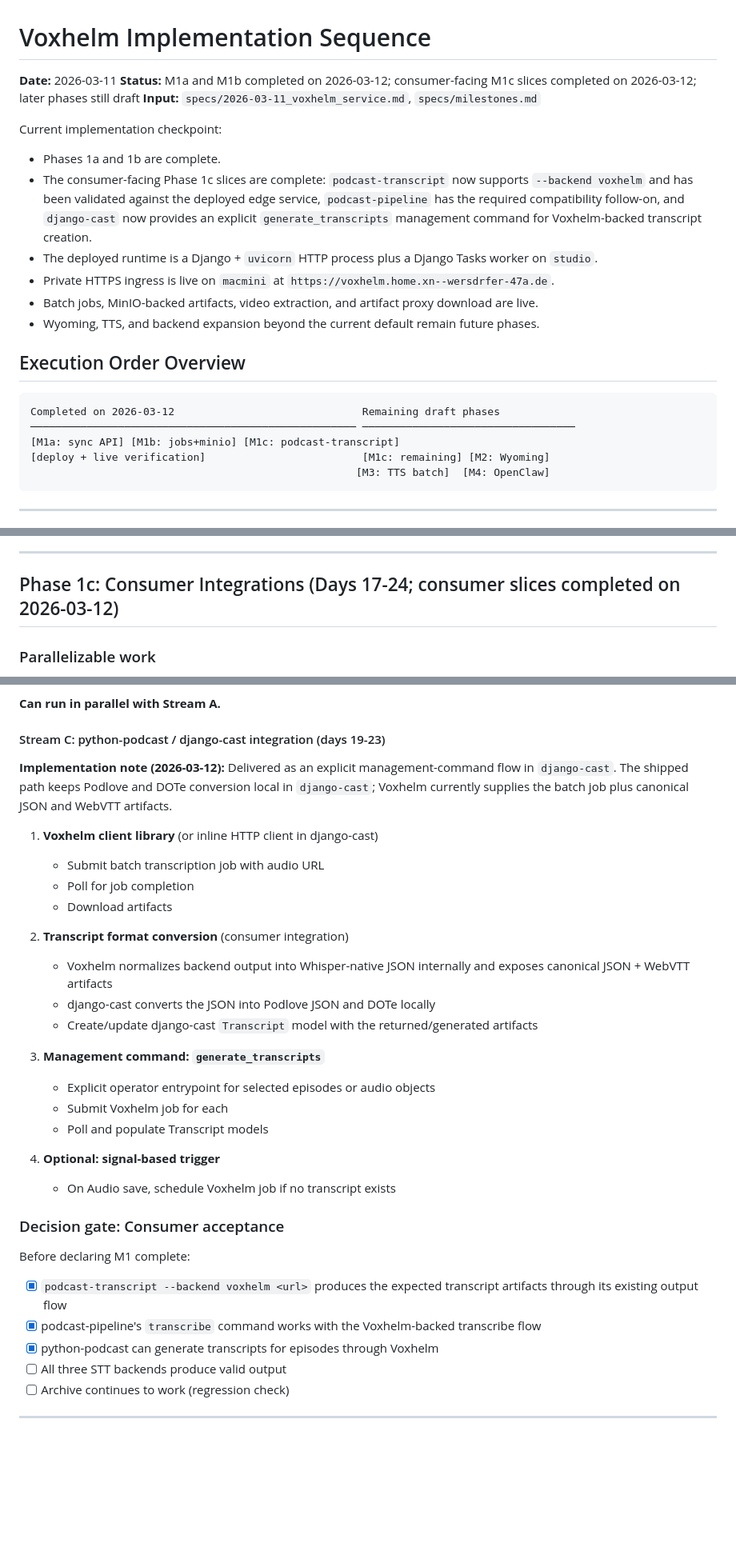
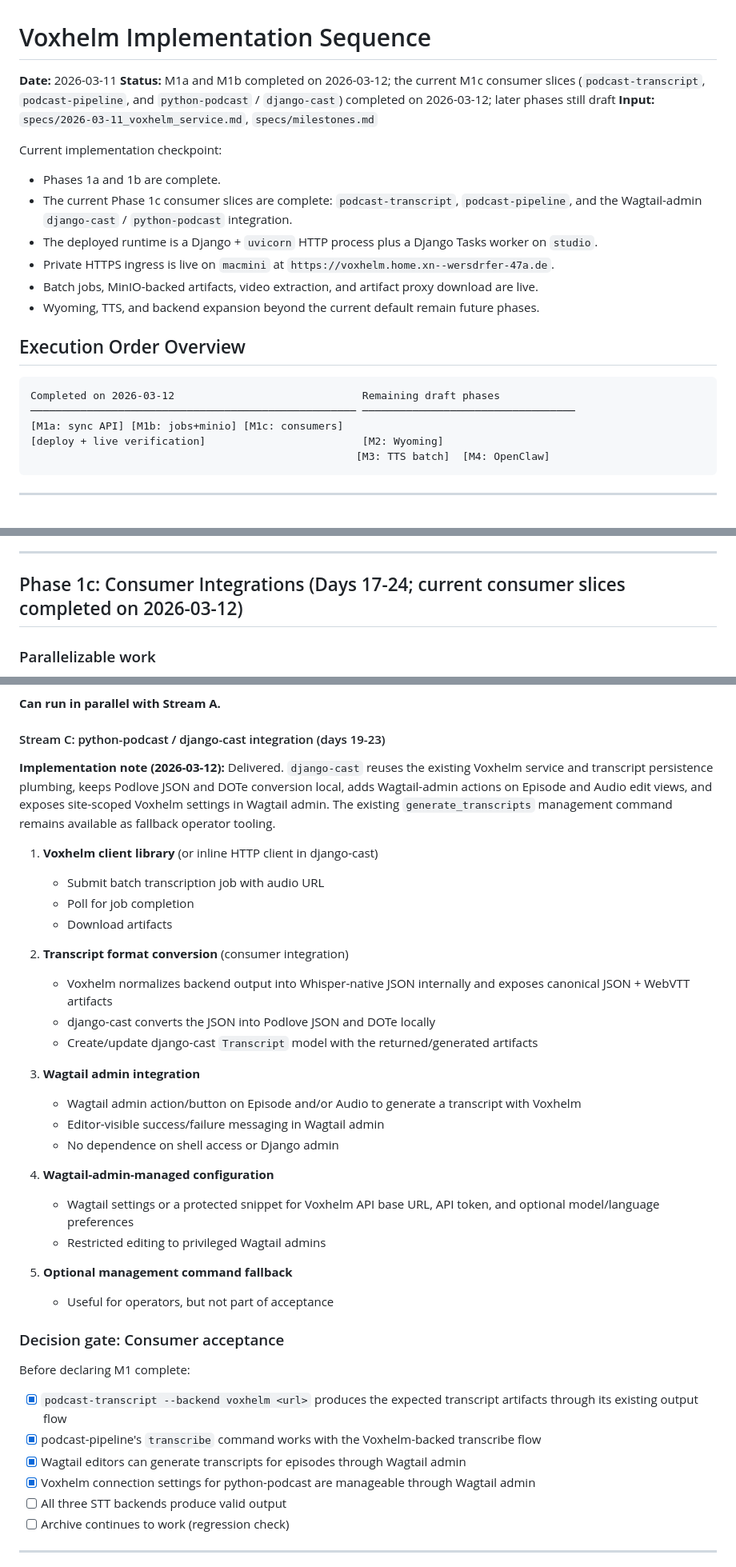
Before and after one commit to ephes/voxhelm, a Markdown page: specs/implementation-sequence.md, 3 parts joined by grey strips. Shown at 80% size. GitHub-like rendering; blank space fills up the shorter version.

````diff
--- a/specs/implementation-sequence.md
+++ b/specs/implementation-sequence.md
@@ -1,13 +1,13 @@
 # Voxhelm Implementation Sequence
 
 **Date:** 2026-03-11
-**Status:** M1a and M1b completed on 2026-03-12; consumer-facing M1c slices completed on 2026-03-12; later phases still draft
+**Status:** M1a and M1b completed on 2026-03-12; the current M1c consumer slices (`podcast-transcript`, `podcast-pipeline`, and `python-podcast` / `django-cast`) completed on 2026-03-12; later phases still draft
 **Input:** `specs/2026-03-11_voxhelm_service.md`, `specs/milestones.md`
 
 Current implementation checkpoint:
 
 - Phases 1a and 1b are complete.
-- The consumer-facing Phase 1c slices are complete: `podcast-transcript` now supports `--backend voxhelm` and has been validated against the deployed edge service, `podcast-pipeline` has the required compatibility follow-on, and `django-cast` now provides an explicit `generate_transcripts` management command for Voxhelm-backed transcript creation.
+- The current Phase 1c consumer slices are complete: `podcast-transcript`, `podcast-pipeline`, and the Wagtail-admin `django-cast` / `python-podcast` integration.
 - The deployed runtime is a Django + `uvicorn` HTTP process plus a Django Tasks worker on `studio`.
 - Private HTTPS ingress is live on `macmini` at `https://voxhelm.home.xn--wersdrfer-47a.de`.
 - Batch jobs, MinIO-backed artifacts, video extraction, and artifact proxy download are live.
@@ -18,8 +18,8 @@ Current implementation checkpoint:
 ```
 Completed on 2026-03-12                              Remaining draft phases
 ──────────────────────────────────────────────────── ──────────────────────────────────
-[M1a: sync API] [M1b: jobs+minio] [M1c: podcast-transcript]
-[deploy + live verification]                         [M1c: remaining] [M2: Wyoming]
+[M1a: sync API] [M1b: jobs+minio] [M1c: consumers]
+[deploy + live verification]                         [M2: Wyoming]
                                                     [M3: TTS batch]  [M4: OpenClaw]
 ```
 
@@ -199,7 +199,7 @@ Completed on 2026-03-12:
 
 ---
 
-## Phase 1c: Consumer Integrations (Days 17-24; consumer slices completed on 2026-03-12)
+## Phase 1c: Consumer Integrations (Days 17-24; current consumer slices completed on 2026-03-12)
 
 ### Parallelizable work
 
@@ -234,7 +234,7 @@ The consumer integrations were largely independent and could be done in any orde
 
 #### Stream C: python-podcast / django-cast integration (days 19-23)
 
-**Implementation note (2026-03-12):** Delivered as an explicit management-command flow in `django-cast`. The shipped path keeps Podlove and DOTe conversion local in `django-cast`; Voxhelm currently supplies the batch job plus canonical JSON and WebVTT artifacts.
+**Implementation note (2026-03-12):** Delivered. `django-cast` reuses the existing Voxhelm service and transcript persistence plumbing, keeps Podlove JSON and DOTe conversion local, adds Wagtail-admin actions on Episode and Audio edit views, and exposes site-scoped Voxhelm settings in Wagtail admin. The existing `generate_transcripts` management command remains available as fallback operator tooling.
 
 1. **Voxhelm client library** (or inline HTTP client in django-cast)
    - Submit batch transcription job with audio URL
@@ -246,20 +246,25 @@ The consumer integrations were largely independent and could be done in any orde
    - django-cast converts the JSON into Podlove JSON and DOTe locally
    - Create/update django-cast `Transcript` model with the returned/generated artifacts
 
-3. **Management command: `generate_transcripts`**
-   - Explicit operator entrypoint for selected episodes or audio objects
-   - Submit Voxhelm job for each
-   - Poll and populate Transcript models
+3. **Wagtail admin integration**
+   - Wagtail admin action/button on Episode and/or Audio to generate a transcript with Voxhelm
+   - Editor-visible success/failure messaging in Wagtail admin
+   - No dependence on shell access or Django admin
 
-4. **Optional: signal-based trigger**
-   - On Audio save, schedule Voxhelm job if no transcript exists
+4. **Wagtail-admin-managed configuration**
+   - Wagtail settings or a protected snippet for Voxhelm API base URL, API token, and optional model/language preferences
+   - Restricted editing to privileged Wagtail admins
+
+5. **Optional management command fallback**
+   - Useful for operators, but not part of acceptance
 
 ### Decision gate: Consumer acceptance
 
 Before declaring M1 complete:
 - [x] `podcast-transcript --backend voxhelm <url>` produces the expected transcript artifacts through its existing output flow
 - [x] podcast-pipeline's `transcribe` command works with the Voxhelm-backed transcribe flow
-- [x] python-podcast can generate transcripts for episodes through Voxhelm
+- [x] Wagtail editors can generate transcripts for episodes through Wagtail admin
+- [x] Voxhelm connection settings for python-podcast are manageable through Wagtail admin
 - [ ] All three STT backends produce valid output
 - [ ] Archive continues to work (regression check)
 
````
Also changed, not shown: specs/delivery-chunks.md (+26 -13 lines), specs/milestones.md (+9 -5 lines).
